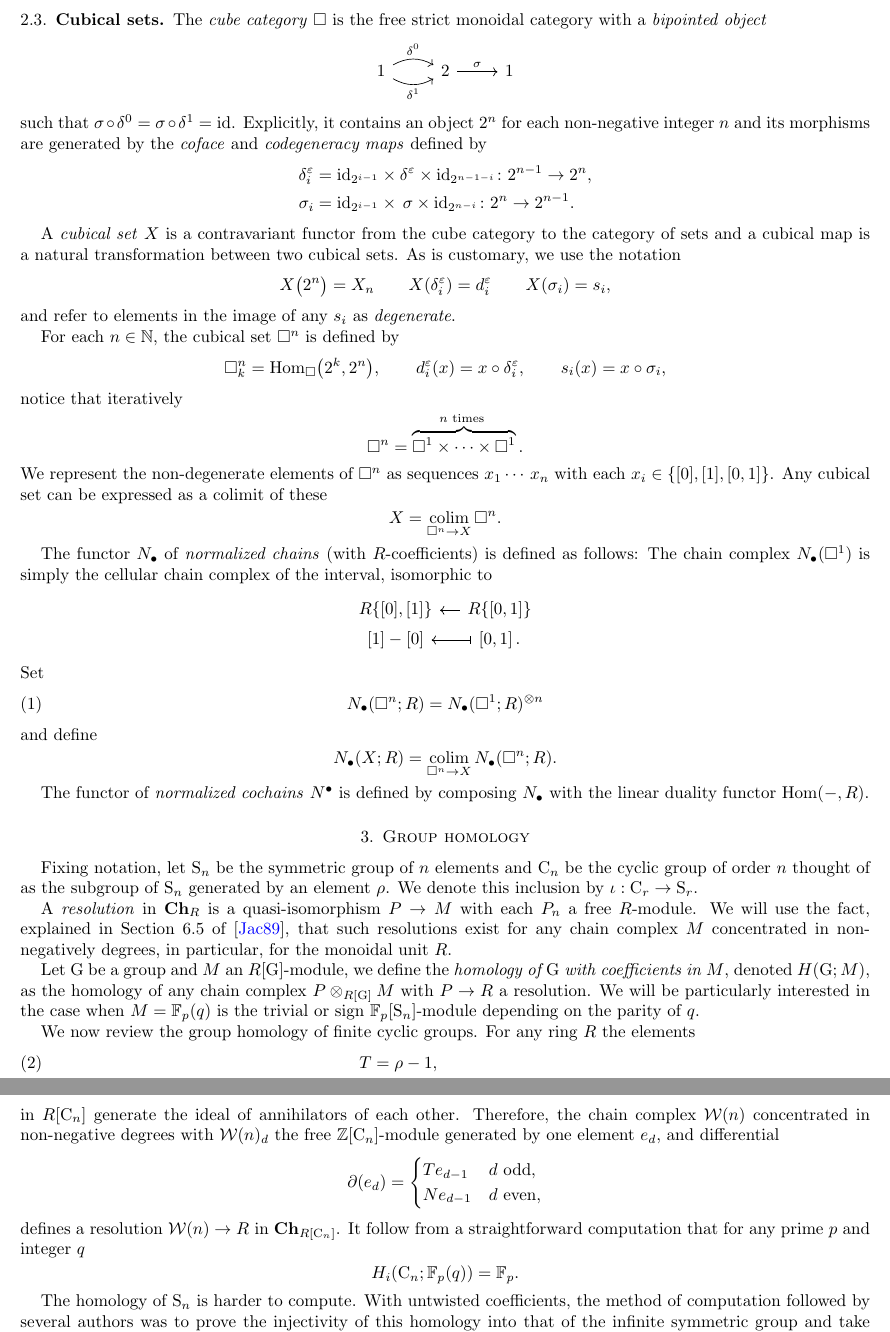
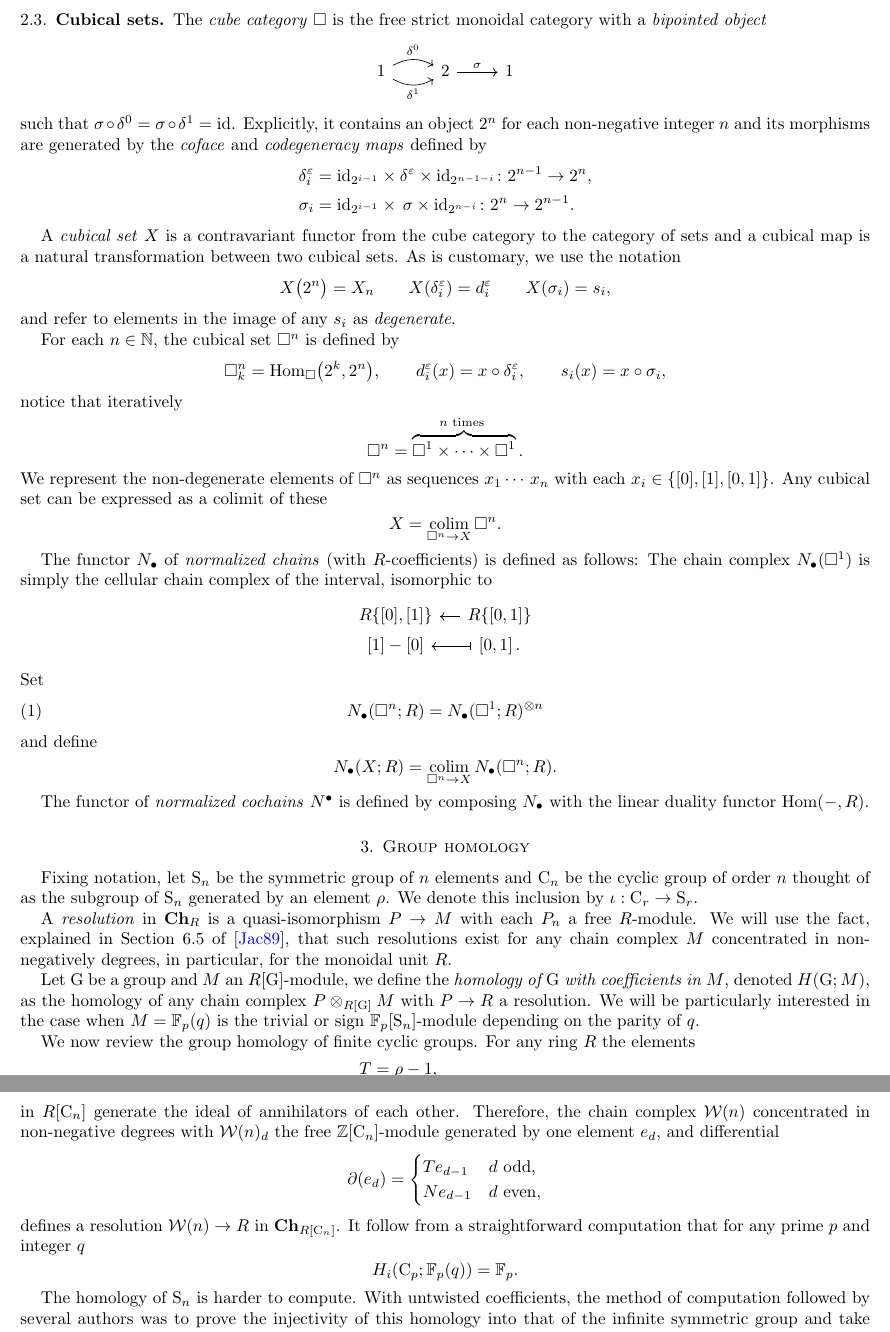
Before and after one commit to ammedmar/may_st, a LaTeX paper (main.tex): two parts of pages 4 and 5 of 20, joined at a grey line, cut so that both start at the same text. Compiled offline with pdfLaTeX.

Commit message:
Fix typos spotted by Federico's

```diff
--- a/main.tex
+++ b/main.tex
@@ -206,10 +209,12 @@ A \textit{resolution} in $\mathbf{Ch}_R$ is a quasi-isomorphism $P \to M$ with e
 Let $\mathrm G$ be a group and $M$ an $R[\mathrm G]$-module, we define the \textit{homology of $\mathrm G$ with coefficients in $M$}, denoted $H(\mathrm G; M)$, as the homology of any chain complex $P \otimes_{R[\mathrm G]} M$ with $P \to R$ a resolution. We will be particularly interested in the case when $M = \mathbb F_p(q)$ is the trivial or sign $\mathbb F_p[\mathrm{S}_n]$-module depending on the parity of~$q$.
 
 We now review the group homology of finite cyclic groups. For any ring $R$ the elements
-\begin{align} \label{eq: T and R definition}
+\begin{equation} \label{eq: T and R definition}
+\begin{split}
 T &= \rho - 1, \\
 N &= 1 + \rho + \cdots + \rho^{n-1},
-\end{align}
+\end{split}
+\end{equation}
 in $R[\mathrm{C}_n]$ generate the ideal of annihilators of each other. Therefore, the chain complex $\mathcal W(n)$ concentrated in non-negative degrees with $\mathcal W(n)_d$ the free $\Z[\mathrm{C}_n]$-module generated by one element $e_d$, and differential
 \begin{equation*}
 \partial(e_d) = \begin{cases}
@@ -219,7 +224,7 @@ Ne_{d-1} & d \text{ even,}
 \end{equation*}
 defines a resolution $\mathcal W(n) \to R$ in $\mathbf{Ch}_{R[\mathrm{C}_n]}$. It follow from a straightforward computation that for any prime $p$ and integer $q$
 \begin{equation*}
-H_i(\mathrm{C}_n; \mathbb{F}_p(q)) = \mathbb{F}_p.
+H_i(\mathrm{C}_p; \mathbb{F}_p(q)) = \mathbb{F}_p.
 \end{equation*}
 
 The homology of $\mathrm{S}_n$ is harder to compute. With untwisted coefficients, the method of computation followed by several authors was to prove the injectivity of this homology into that of the infinite symmetric group and take advantage of a natural Hopf algebra structure on it. A powerful result stemming from the deep connection of this question with infinite loop space theory, is the existence of a homology isomorphism of spaces
```
Also changed, not shown: main.tex (15 more changed lines).
